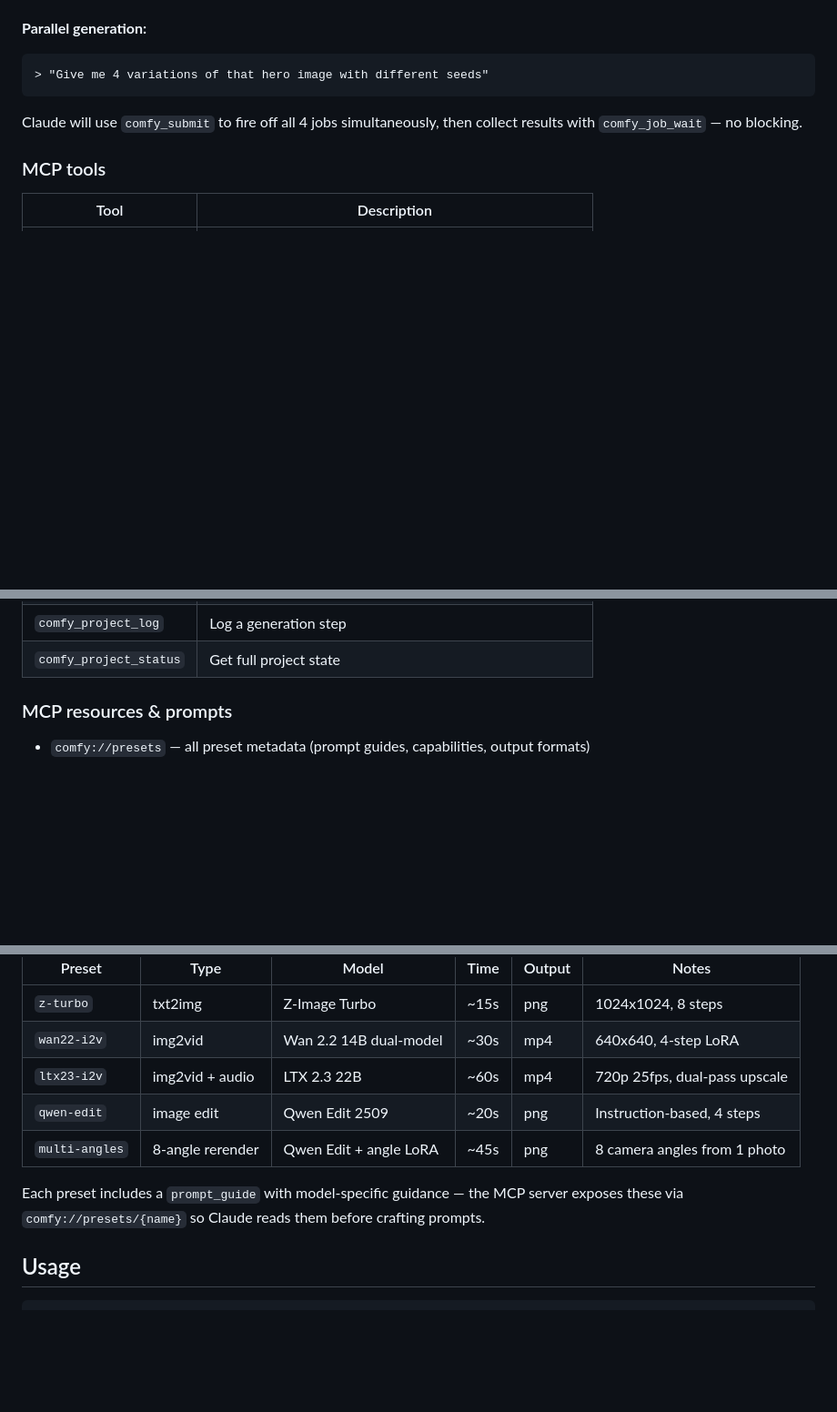
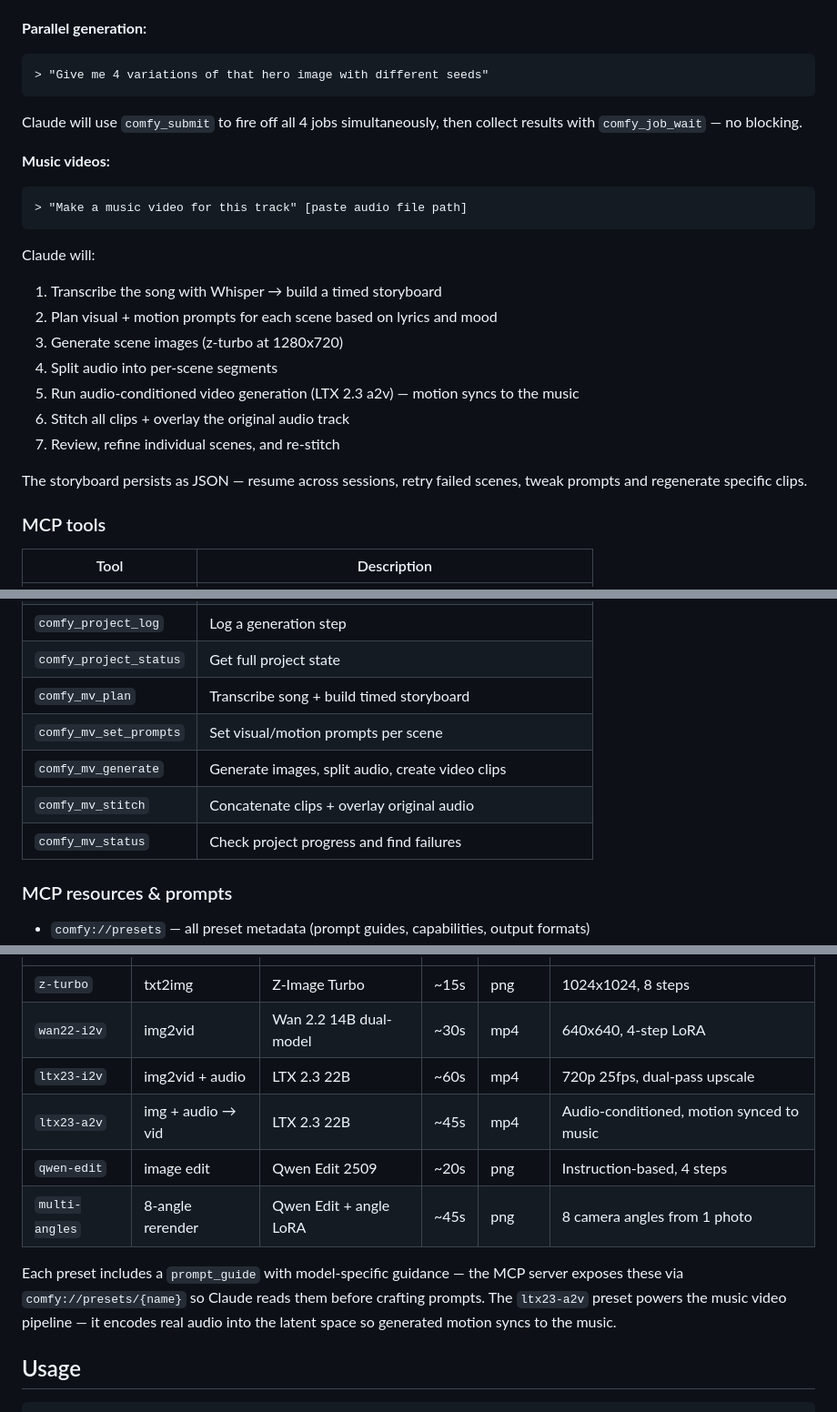
Before and after one commit to bengillin/claudecloudcomfy, a Markdown page: README.md, 3 parts joined by grey strips. Shown at 91% size. Rendered like a GitHub page; blank space fills up the shorter version.

Commit message:
README: add music video pipeline, a2v preset, and 5 new MCP tools
23 tools total. Documents the full music video workflow: Whisper
transcription → scene planning → audio-conditioned generation →
stitch. Added ltx23-a2v preset to presets table.

Co-Authored-By: Claude Opus 4.6 (1M context) <noreply@anthropic.com>

````diff
--- a/README.md
+++ b/README.md
@@ -62,6 +62,23 @@ Claude will create a project, generate and evaluate each step, and log everythin
 
 Claude will use `comfy_submit` to fire off all 4 jobs simultaneously, then collect results with `comfy_job_wait` — no blocking.
 
+**Music videos:**
+
+```
+> "Make a music video for this track" [paste audio file path]
+```
+
+Claude will:
+1. Transcribe the song with Whisper → build a timed storyboard
+2. Plan visual + motion prompts for each scene based on lyrics and mood
+3. Generate scene images (z-turbo at 1280x720)
+4. Split audio into per-scene segments
+5. Run audio-conditioned video generation (LTX 2.3 a2v) — motion syncs to the music
+6. Stitch all clips + overlay the original audio track
+7. Review, refine individual scenes, and re-stitch
+
+The storyboard persists as JSON — resume across sessions, retry failed scenes, tweak prompts and regenerate specific clips.
+
 ### MCP tools
 
 | Tool | Description |
@@ -84,6 +101,11 @@ Claude will use `comfy_submit` to fire off all 4 jobs simultaneously, then colle
 | `comfy_project_list` | List all projects |
 | `comfy_project_log` | Log a generation step |
 | `comfy_project_status` | Get full project state |
+| `comfy_mv_plan` | Transcribe song + build timed storyboard |
+| `comfy_mv_set_prompts` | Set visual/motion prompts per scene |
+| `comfy_mv_generate` | Generate images, split audio, create video clips |
+| `comfy_mv_stitch` | Concatenate clips + overlay original audio |
+| `comfy_mv_status` | Check project progress and find failures |
 
 ### MCP resources & prompts
 
@@ -119,10 +141,11 @@ All presets use official, tested ComfyUI Cloud workflows with 100% open models.
 | `z-turbo` | txt2img | Z-Image Turbo | ~15s | png | 1024x1024, 8 steps |
 | `wan22-i2v` | img2vid | Wan 2.2 14B dual-model | ~30s | mp4 | 640x640, 4-step LoRA |
 | `ltx23-i2v` | img2vid + audio | LTX 2.3 22B | ~60s | mp4 | 720p 25fps, dual-pass upscale |
+| `ltx23-a2v` | img + audio → vid | LTX 2.3 22B | ~45s | mp4 | Audio-conditioned, motion synced to music |
 | `qwen-edit` | image edit | Qwen Edit 2509 | ~20s | png | Instruction-based, 4 steps |
 | `multi-angles` | 8-angle rerender | Qwen Edit + angle LoRA | ~45s | png | 8 camera angles from 1 photo |
 
-Each preset includes a `prompt_guide` with model-specific guidance — the MCP server exposes these via `comfy://presets/{name}` so Claude reads them before crafting prompts.
+Each preset includes a `prompt_guide` with model-specific guidance — the MCP server exposes these via `comfy://presets/{name}` so Claude reads them before crafting prompts. The `ltx23-a2v` preset powers the music video pipeline — it encodes real audio into the latent space so generated motion syncs to the music.
 
 ## Usage
 
````
Also changed, not shown: other parts of README.md (+2 -1 lines).
